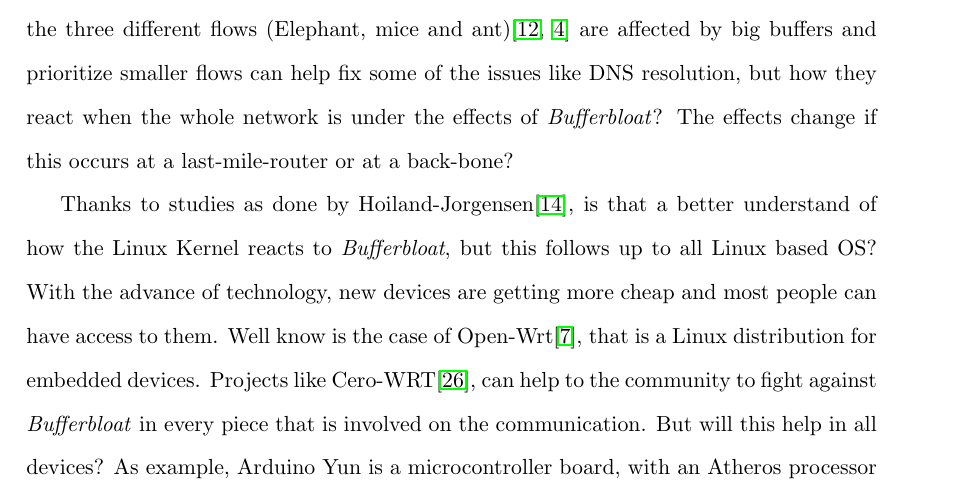
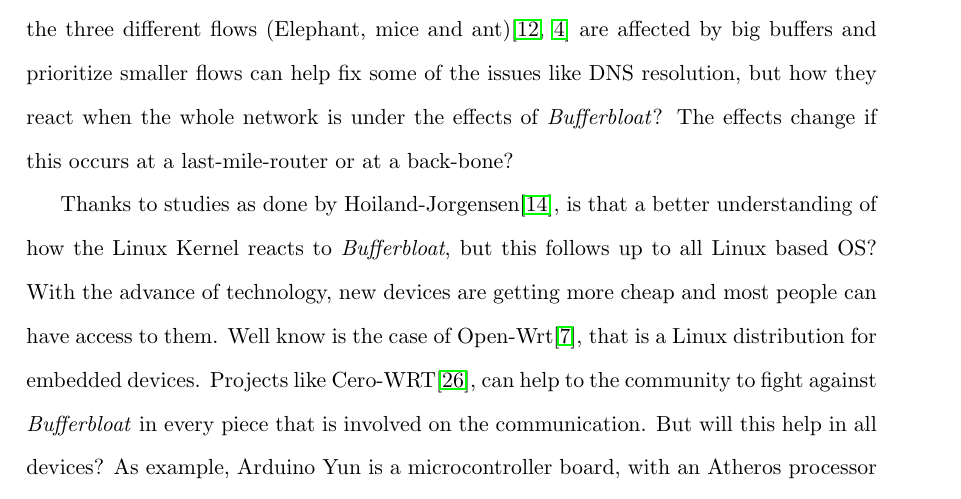
Before and after one commit to jscatala/Bufferbloat, a LaTeX document (StateofArt/memoria.tex, which reads StateofArt/src/conclusions.tex): part of page 50 of 58, cut so that both start at the same text. Compiled offline with pdfLaTeX.

Commit message:
PATCHES/244

```diff
--- a/StateofArt/src/conclusions.tex
+++ b/StateofArt/src/conclusions.tex
@@ -81,7 +81,7 @@ resolution, but how they react when the whole network is under the effects of
 or at a back-bone?
 
 Thanks to studies as done by Hoiland-Jorgensen\cite{TokeLinux}, is that a
-better understand of how the Linux Kernel reacts to \emph{Bufferbloat}, but
+better understanding of how the Linux Kernel reacts to \emph{Bufferbloat}, but
 this follows up to all Linux based OS? With the advance of technology, new
 devices are getting more cheap and most people can have access to them. Well
 know is the case of Open-Wrt\cite{openwrt}, that is a Linux distribution for
```
